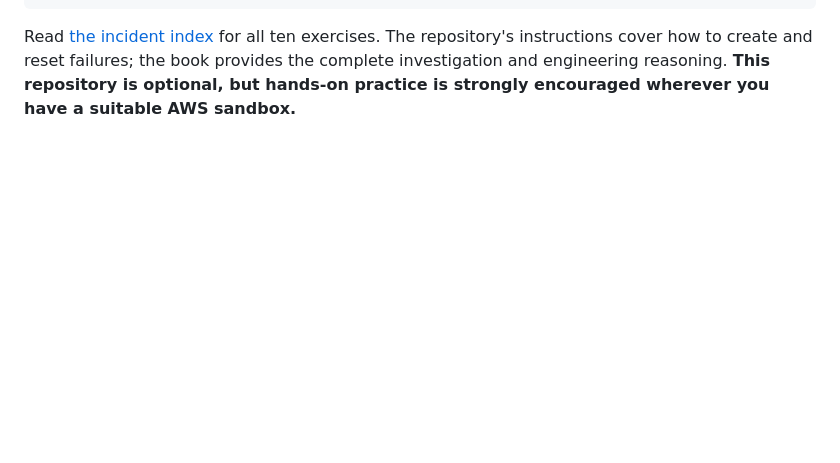
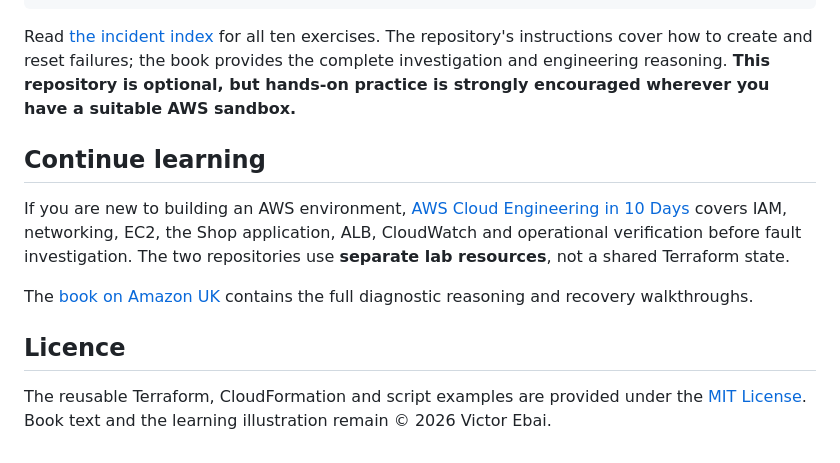
Before and after one commit to vebai/aws-incident-troubleshooting-labs, a Markdown page: README.md, the part around one of its changes. Drawn GitHub-style; blank space fills up the shorter version.

````diff
--- a/README.md
+++ b/README.md
@@ -251,3 +277,13 @@ aws-incident-troubleshooting-labs/
 ```
 
 Read [the incident index](labs/README.md) for all ten exercises. The repository's instructions cover how to create and reset failures; the book provides the complete investigation and engineering reasoning. **This repository is optional, but hands-on practice is strongly encouraged wherever you have a suitable AWS sandbox.**
+
+## Continue learning
+
+If you are new to building an AWS environment, [AWS Cloud Engineering in 10 Days](https://github.com/vebai/aws-cloud-engineering-in-10-days) covers IAM, networking, EC2, the Shop application, ALB, CloudWatch and operational verification before fault investigation. The two repositories use **separate lab resources**, not a shared Terraform state.
+
+The [book on Amazon UK](https://www.amazon.co.uk/s?k=AWS+Incident+Troubleshooting+Victor+Ebai&i=stripbooks) contains the full diagnostic reasoning and recovery walkthroughs.
+
+## Licence
+
+The reusable Terraform, CloudFormation and script examples are provided under the [MIT License](LICENSE). Book text and the learning illustration remain © 2026 Victor Ebai.
````
Also changed, not shown: other parts of README.md (+30 -4 lines), docs/images/aws-incident-troubleshooting-overview.png (added), 2 other files.
